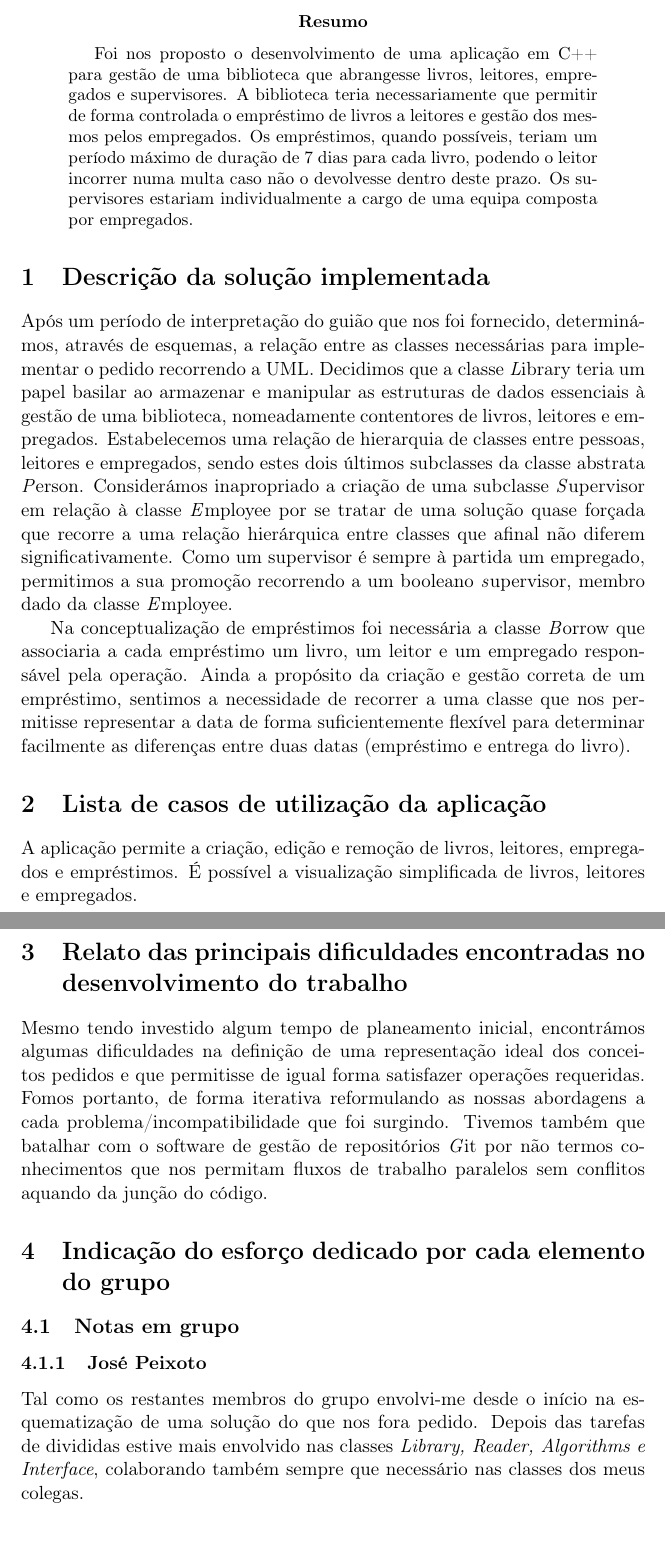
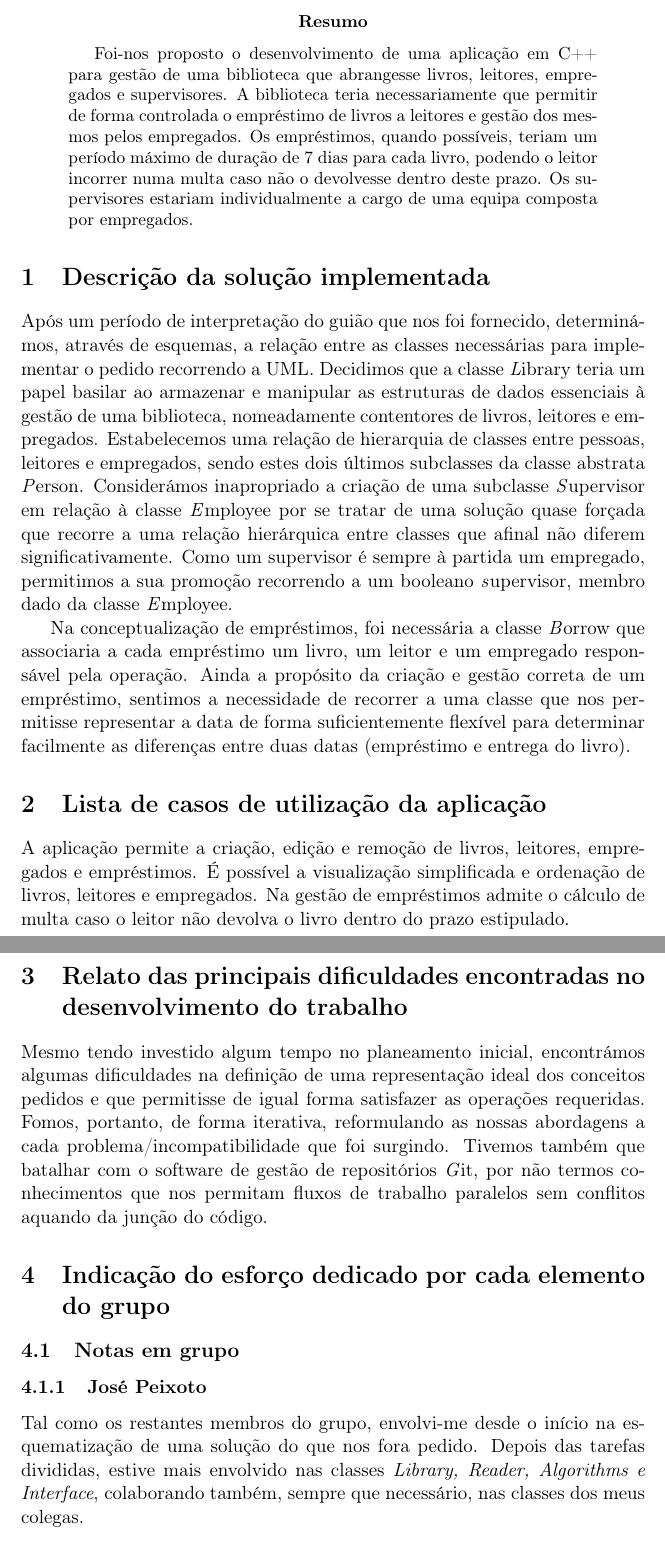
Before and after one commit to ei12134/library, a LaTeX paper (doc/report.tex): two parts of pages 3 and 4 of 4, joined at a grey line, cut so that both start at the same text, the shorter picture padded with empty space. Compiled offline with pdfLaTeX; the source files are stored in an older character set and shown here as Unicode.

```diff
--- a/doc/report.tex
+++ b/doc/report.tex
@@ -15,26 +15,26 @@
 \newpage
 
 \begin{abstract}
-Foi nos proposto o desenvolvimento de uma aplicação em C++ para gestão de uma biblioteca que abrangesse livros, leitores, empregados e supervisores. A biblioteca teria necessariamente que permitir de forma controlada o empréstimo de livros a leitores e gestão dos mesmos pelos empregados. Os empréstimos, quando possíveis, teriam um período máximo de duração de 7 dias para cada livro, podendo o leitor incorrer numa multa caso não o devolvesse dentro deste prazo. Os supervisores estariam individualmente a cargo de uma equipa composta por empregados.
+Foi-nos proposto o desenvolvimento de uma aplicação em C++ para gestão de uma biblioteca que abrangesse livros, leitores, empregados e supervisores. A biblioteca teria necessariamente que permitir de forma controlada o empréstimo de livros a leitores e gestão dos mesmos pelos empregados. Os empréstimos, quando possíveis, teriam um período máximo de duração de 7 dias para cada livro, podendo o leitor incorrer numa multa caso não o devolvesse dentro deste prazo. Os supervisores estariam individualmente a cargo de uma equipa composta por empregados.
 \end{abstract}
 
 \section{Descrição da solução implementada}
 Após um período de interpretação do guião que nos foi fornecido, determinámos, através de esquemas, a relação entre as classes necessárias para implementar o pedido recorrendo a UML. Decidimos que a classe \emph Library teria um papel basilar ao armazenar e manipular as estruturas de dados essenciais à gestão de uma biblioteca, nomeadamente contentores de livros, leitores e empregados. Estabelecemos uma relação de hierarquia de classes entre pessoas, leitores e empregados, sendo estes dois últimos subclasses da classe abstrata \emph Person. Considerámos inapropriado a criação de uma subclasse \emph Supervisor em relação à classe \emph Employee por se tratar de uma solução quase forçada que recorre a uma relação hierárquica entre classes que afinal não diferem significativamente. Como um supervisor é sempre à partida um empregado, permitimos a sua promoção recorrendo a um booleano \emph supervisor, membro dado da classe \emph Employee.
 
-Na conceptualização de empréstimos foi necessária a classe \emph Borrow que associaria a cada empréstimo um livro, um leitor e um empregado responsável pela operação. Ainda a propósito da criação e gestão correta de um empréstimo, sentimos a necessidade de recorrer a uma classe que nos permitisse representar a data de forma suficientemente flexível para determinar facilmente as diferenças entre duas datas (empréstimo e entrega do livro).
+Na conceptualização de empréstimos, foi necessária a classe \emph Borrow que associaria a cada empréstimo um livro, um leitor e um empregado responsável pela operação. Ainda a propósito da criação e gestão correta de um empréstimo, sentimos a necessidade de recorrer a uma classe que nos permitisse representar a data de forma suficientemente flexível para determinar facilmente as diferenças entre duas datas (empréstimo e entrega do livro).
 
 \section{Lista de casos de utilização da aplicação}
-A aplicação permite a criação, edição e remoção de livros, leitores, empregados e empréstimos. É possível a visualização simplificada de livros, leitores e empregados.
+A aplicação permite a criação, edição e remoção de livros, leitores, empregados e empréstimos. É possível a visualização simplificada e ordenação de livros, leitores e empregados. Na gestão de empréstimos admite o cálculo de multa caso o leitor não devolva o livro dentro do prazo estipulado.
 
 \section{Relato das principais dificuldades encontradas no desenvolvimento do trabalho}
-Mesmo tendo investido algum tempo de planeamento inicial, encontrámos algumas dificuldades na definição de uma representação ideal dos conceitos pedidos e que permitisse de igual forma satisfazer operações requeridas. Fomos portanto, de forma iterativa reformulando as nossas abordagens a cada problema/incompatibilidade que foi surgindo. Tivemos também que batalhar com o software de gestão de repositórios \emph Git por não termos conhecimentos que nos permitam fluxos de trabalho paralelos sem conflitos aquando da junção do código.
+Mesmo tendo investido algum tempo no planeamento inicial, encontrámos algumas dificuldades na definição de uma representação ideal dos conceitos pedidos e que permitisse de igual forma satisfazer as operações requeridas. Fomos, portanto, de forma iterativa, reformulando as nossas abordagens a cada problema/incompatibilidade que foi surgindo. Tivemos também que batalhar com o software de gestão de repositórios \emph Git, por não termos conhecimentos que nos permitam fluxos de trabalho paralelos sem conflitos aquando da junção do código.
 
 \section{Indicação do esforço dedicado por cada elemento do grupo}
 
 \subsection{Notas em grupo}
 
 \subsubsection{José Peixoto}
-Tal como os restantes membros do grupo envolvi-me desde o início na esquematização de uma solução do que nos fora pedido. Depois das tarefas de divididas estive mais envolvido nas classes \emph{Library, Reader, Algorithms e Interface}, colaborando também sempre que necessário nas classes dos meus colegas.
+Tal como os restantes membros do grupo, envolvi-me desde o início na esquematização de uma solução do que nos fora pedido. Depois das tarefas divididas, estive mais envolvido nas classes \emph{Library, Reader, Algorithms e Interface}, colaborando também, sempre que necessário, nas classes dos meus colegas.
 
 \subsubsection{Paulo Faria}
 
```
Also changed, not shown: 1 other file.
